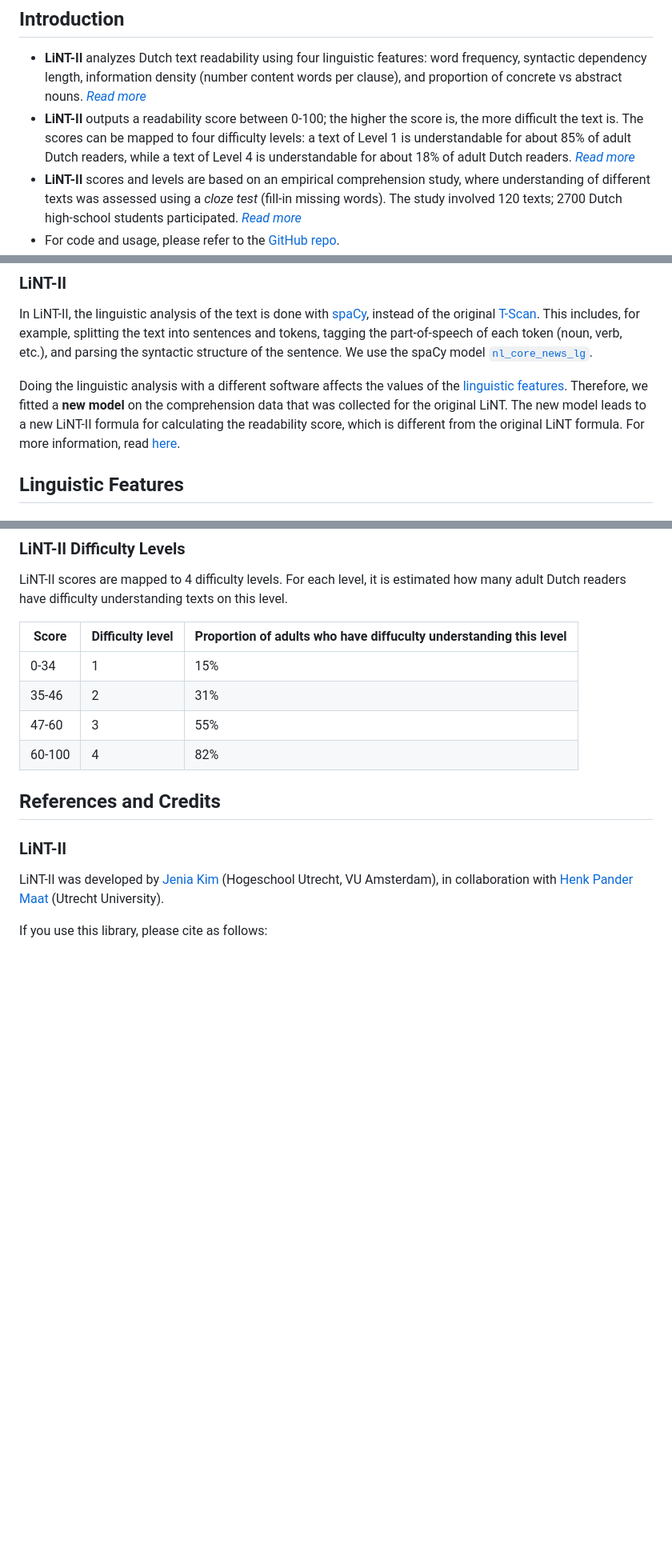
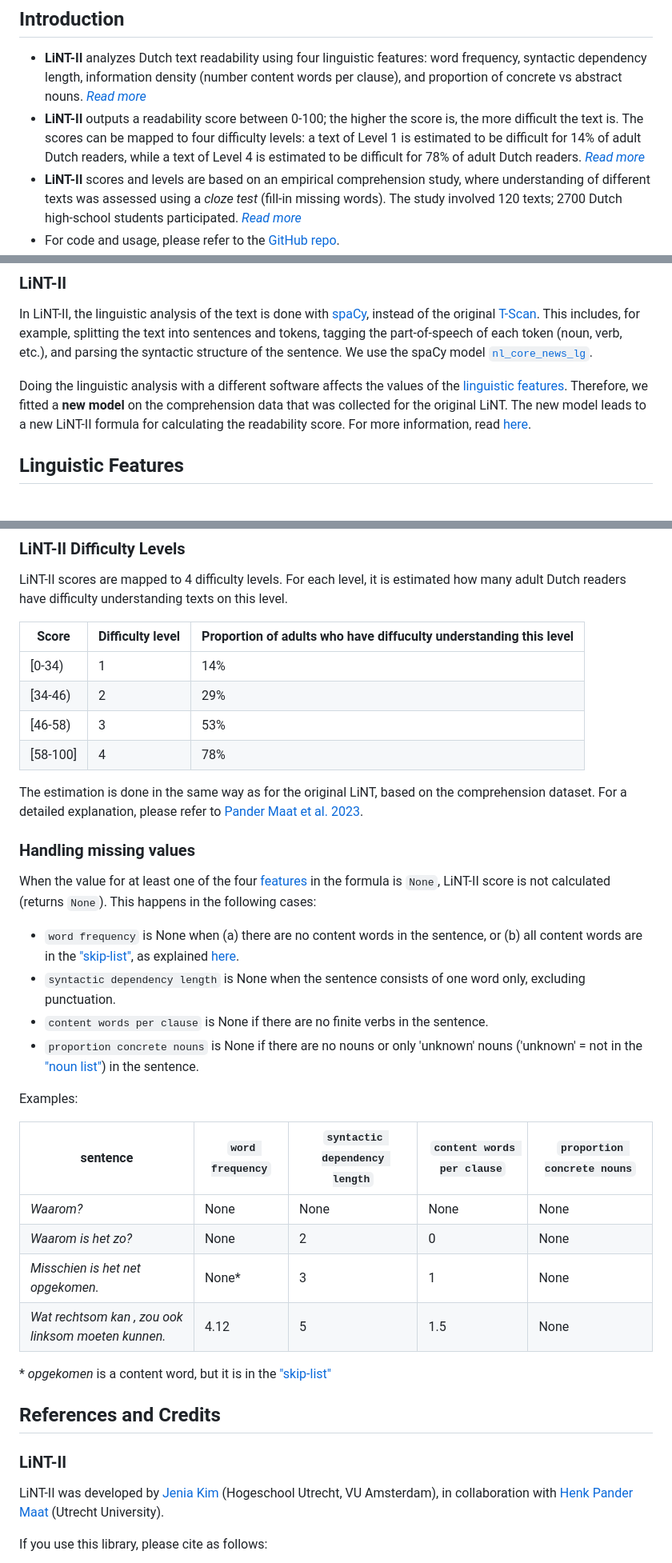
Before and after one commit to vanboefer/lint_ii, a Markdown page: index.md, 3 parts joined by grey strips. Shown at 80% size. Drawn GitHub-style; blank space fills up the shorter version.

```diff
--- a/index.md
+++ b/index.md
@@ -12,7 +12,7 @@
 ## Introduction
 
 - **LiNT-II** analyzes Dutch text readability using four linguistic features: word frequency, syntactic dependency length, information density (number content words per clause), and proportion of concrete vs abstract nouns. [*Read more*](#linguistic-features)
-- **LiNT-II** outputs a readability score between 0-100; the higher the score is, the more difficult the text is. The scores can be mapped to four difficulty levels: a text of Level 1 is understandable for about 85\% of adult Dutch readers, while a text of Level 4 is understandable for about 18\% of adult Dutch readers. [*Read more*](#formula-scores-and-diffculty-levels)
+- **LiNT-II** outputs a readability score between 0-100; the higher the score is, the more difficult the text is. The scores can be mapped to four difficulty levels: a text of Level 1 is estimated to be difficult for 14\% of adult Dutch readers, while a text of Level 4 is estimated to be difficult for 78\% of adult Dutch readers. [*Read more*](#formula-scores-and-diffculty-levels)
 - **LiNT-II** scores and levels are based on an empirical comprehension study, where understanding of different texts was assessed using a *cloze test* (fill-in missing words). The study involved 120 texts; 2700 Dutch high-school students participated. [*Read more*](#lint-and-lint-ii)
 - For code and usage, please refer to the [GitHub repo](https://github.com/vanboefer/lint_ii).
 
@@ -55,7 +55,7 @@ The research on which LiNT is based, including the empirical comprehension study
 
 In LiNT-II, the linguistic analysis of the text is done with [spaCy](https://spacy.io/), instead of the original [T-Scan](https://github.com/CentreForDigitalHumanities/tscan). This includes, for example, splitting the text into sentences and tokens, tagging the part-of-speech of each token (noun, verb, etc.), and parsing the syntactic structure of the sentence. We use the spaCy model [`nl_core_news_lg`](https://spacy.io/models/nl#nl_core_news_lg).
 
-Doing the linguistic analysis with a different software affects the values of the [linguistic features](#linguistic-features). Therefore, we fitted a **new model** on the comprehension data that was collected for the original LiNT. The new model leads to a new LiNT-II formula for calculating the readability score, which is different from the original LiNT formula. For more information, read [here](#formula-scores-and-diffculty-levels).
+Doing the linguistic analysis with a different software affects the values of the [linguistic features](#linguistic-features). Therefore, we fitted a **new model** on the comprehension data that was collected for the original LiNT. The new model leads to a new LiNT-II formula for calculating the readability score. For more information, read [here](#formula-scores-and-diffculty-levels).
 
 ## Linguistic Features
 
@@ -257,10 +257,32 @@ LiNT-II scores are mapped to 4 difficulty levels. For each level, it is estimate
 
 Score | Difficulty level | Proportion of adults who have diffuculty understanding this level
 --- | --- | ---
-0-34 | 1 | 15%
-35-46 | 2 | 31%
-47-60 | 3 | 55%
-60-100 | 4 | 82%
+[0-34) | 1 | 14%
+[34-46) | 2 | 29%
+[46-58) | 3 | 53%
+[58-100] | 4 | 78%
+
+The estimation is done in the same way as for the original LiNT, based on the comprehension dataset. For a detailed explanation, please refer to [Pander Maat et al. 2023](https://www.aup-online.com/content/journals/10.5117/TVT2023.3.002.MAAT).
+
+### Handling missing values
+
+When the value for at least one of the four [features](#linguistic-features) in the formula is `None`, LiNT-II score is not calculated (returns `None`). This happens in the following cases:
+
+- `word frequency` is None when (a) there are no content words in the sentence, or (b) all content words are in the ["skip-list"](https://github.com/vanboefer/lint_ii/blob/main/src/lint_ii/linguistic_data/data/subtlex_wordfreq_skiplist.parquet), as explained [here](#corrections-and-exceptions).
+- `syntactic dependency length` is None when the sentence consists of one word only, excluding punctuation.
+- `content words per clause` is None if there are no finite verbs in the sentence.
+- `proportion concrete nouns` is None if there are no nouns or only 'unknown' nouns ('unknown' = not in the ["noun list"](https://github.com/vanboefer/lint_ii/blob/main/src/lint_ii/linguistic_data/data/nouns_sem_types_20251118.parquet)) in the sentence.
+
+Examples:
+
+sentence | `word frequency` | `syntactic dependency length` | `content words per clause` | `proportion concrete nouns`
+--- | --- | --- | --- | ---
+*Waarom?* | None | None | None | None
+*Waarom is het zo?* | None | 2 | 0 | None
+*Misschien is het net opgekomen.* | None* | 3 | 1 | None
+*Wat rechtsom kan , zou ook linksom moeten kunnen.* | 4.12 | 5 | 1.5 | None
+
+\* *opgekomen* is a content word, but it is in the ["skip-list"](https://github.com/vanboefer/lint_ii/blob/main/src/lint_ii/linguistic_data/data/subtlex_wordfreq_skiplist.parquet)
 
 ## References and Credits
 
```
Also changed, not shown: other parts of index.md (+18 -18 lines).
